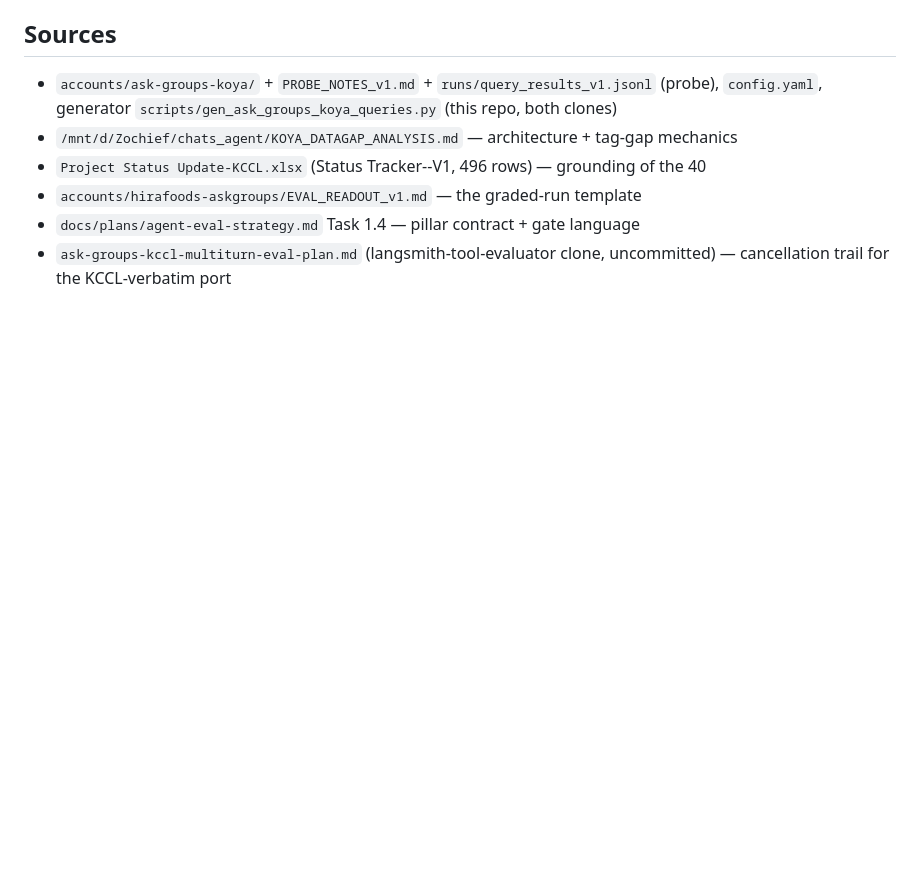
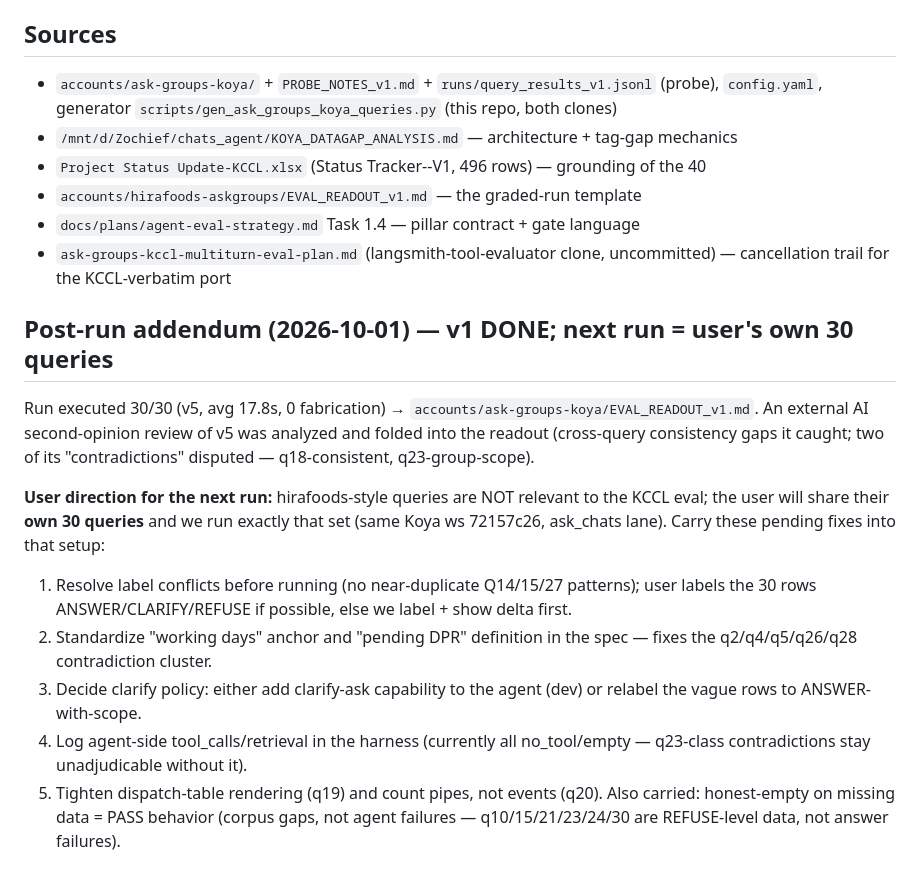
Before and after one commit to navneetlearns/langsmith-tool-evaluator, a Markdown page: docs/plans/2026-10-01-ask-groups-koya-eval-run.md, the part around the change. GitHub-like rendering; blank space fills up the shorter version.

```diff
--- a/docs/plans/2026-10-01-ask-groups-koya-eval-run.md
+++ b/docs/plans/2026-10-01-ask-groups-koya-eval-run.md
@@ -196,3 +196,25 @@ Buckets (hirafoods pattern + koya specifics):
 - `docs/plans/agent-eval-strategy.md` Task 1.4 — pillar contract + gate language
 - `ask-groups-kccl-multiturn-eval-plan.md` (langsmith-tool-evaluator clone, uncommitted) —
   cancellation trail for the KCCL-verbatim port
+
+## Post-run addendum (2026-10-01) — v1 DONE; next run = user's own 30 queries
+
+Run executed 30/30 (v5, avg 17.8s, 0 fabrication) → `accounts/ask-groups-koya/EVAL_READOUT_v1.md`.
+An external AI second-opinion review of v5 was analyzed and folded into the readout (cross-query
+consistency gaps it caught; two of its "contradictions" disputed — q18-consistent, q23-group-scope).
+
+**User direction for the next run:** hirafoods-style queries are NOT relevant to the KCCL eval;
+the user will share their **own 30 queries** and we run exactly that set (same Koya ws 72157c26,
+ask_chats lane). Carry these pending fixes into that setup:
+
+1. Resolve label conflicts before running (no near-duplicate Q14/15/27 patterns); user labels the
+   30 rows ANSWER/CLARIFY/REFUSE if possible, else we label + show delta first.
+2. Standardize "working days" anchor and "pending DPR" definition in the spec — fixes the
+   q2/q4/q5/q26/q28 contradiction cluster.
+3. Decide clarify policy: either add clarify-ask capability to the agent (dev) or relabel the
+   vague rows to ANSWER-with-scope.
+4. Log agent-side tool_calls/retrieval in the harness (currently all no_tool/empty — q23-class
+   contradictions stay unadjudicable without it).
+5. Tighten dispatch-table rendering (q19) and count pipes, not events (q20).
+Also carried: honest-empty on missing data = PASS behavior (corpus gaps, not agent failures —
+q10/15/21/23/24/30 are REFUSE-level data, not answer failures).
```
Also changed, not shown: README.md (+1 -1 lines), accounts/ask-groups-koya/EVAL_READOUT_v1.md (+27 -0 lines).
